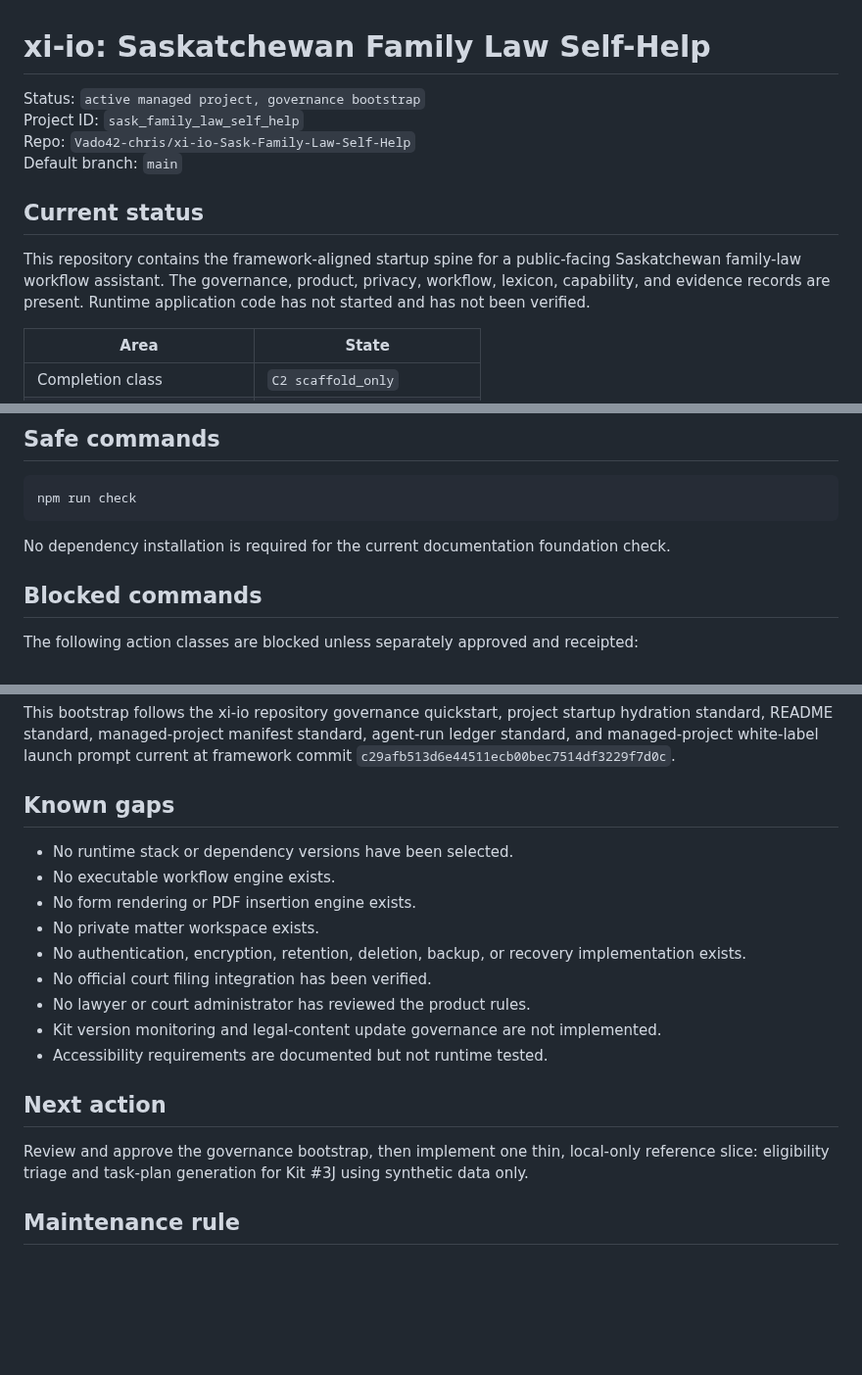
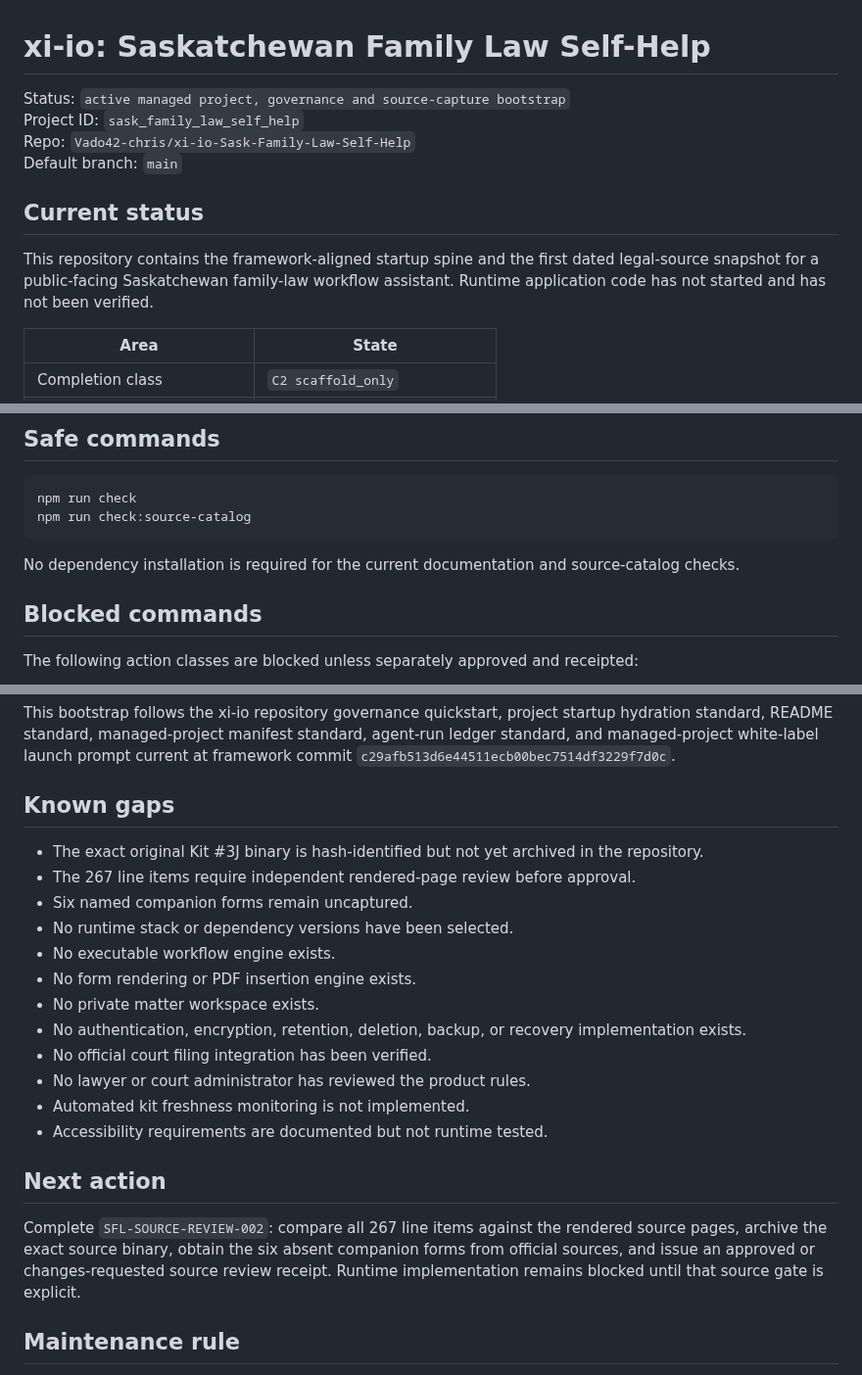
Before and after one commit to Vado42-chris/xi-io-Sask-Family-Law-Self-Help, a Markdown page: README.md, 3 parts joined by grey strips. Shown at 98% size. Rendered like a GitHub page; blank space fills up the shorter version.

````diff
--- a/README.md
+++ b/README.md
@@ -1,13 +1,13 @@
 # xi-io: Saskatchewan Family Law Self-Help
 
-Status: `active managed project, governance bootstrap`
+Status: `active managed project, governance and source-capture bootstrap`
 Project ID: `sask_family_law_self_help`
 Repo: `Vado42-chris/xi-io-Sask-Family-Law-Self-Help`
 Default branch: `main`
 
 ## Current status
 
-This repository contains the framework-aligned startup spine for a public-facing Saskatchewan family-law workflow assistant. The governance, product, privacy, workflow, lexicon, capability, and evidence records are present. Runtime application code has not started and has not been verified.
+This repository contains the framework-aligned startup spine and the first dated legal-source snapshot for a public-facing Saskatchewan family-law workflow assistant. Runtime application code has not started and has not been verified.
 
 | Area | State |
 |---|---|
@@ -60,9 +93,10 @@ The public repo contains only code, blank workflow definitions, public source re
 
 ```bash
 npm run check
+npm run check:source-catalog
 ```
 
-No dependency installation is required for the current documentation foundation check.
+No dependency installation is required for the current documentation and source-catalog checks.
 
 ## Blocked commands
 
@@ -100,6 +138,9 @@ This bootstrap follows the xi-io repository governance quickstart, project start
 
 ## Known gaps
 
+- The exact original Kit #3J binary is hash-identified but not yet archived in the repository.
+- The 267 line items require independent rendered-page review before approval.
+- Six named companion forms remain uncaptured.
 - No runtime stack or dependency versions have been selected.
 - No executable workflow engine exists.
 - No form rendering or PDF insertion engine exists.
@@ -107,12 +148,12 @@ This bootstrap follows the xi-io repository governance quickstart, project start
 - No authentication, encryption, retention, deletion, backup, or recovery implementation exists.
 - No official court filing integration has been verified.
 - No lawyer or court administrator has reviewed the product rules.
-- Kit version monitoring and legal-content update governance are not implemented.
+- Automated kit freshness monitoring is not implemented.
 - Accessibility requirements are documented but not runtime tested.
 
 ## Next action
 
-Review and approve the governance bootstrap, then implement one thin, local-only reference slice: eligibility triage and task-plan generation for Kit #3J using synthetic data only.
+Complete `SFL-SOURCE-REVIEW-002`: compare all 267 line items against the rendered source pages, archive the exact source binary, obtain the six absent companion forms from official sources, and issue an approved or changes-requested source review receipt. Runtime implementation remains blocked until that source gate is explicit.
 
 ## Maintenance rule
 
````
Also changed, not shown: other parts of README.md (+39 -2 lines).
